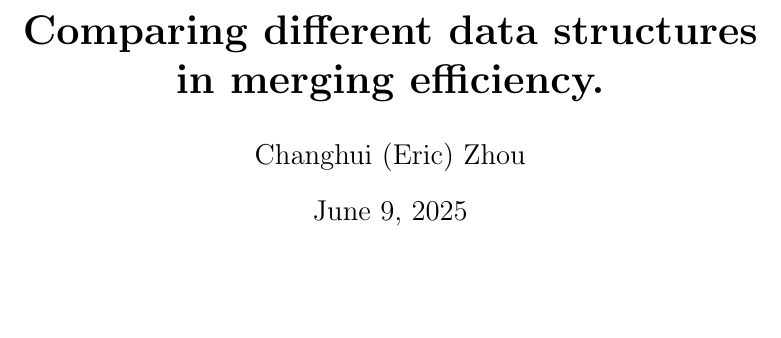
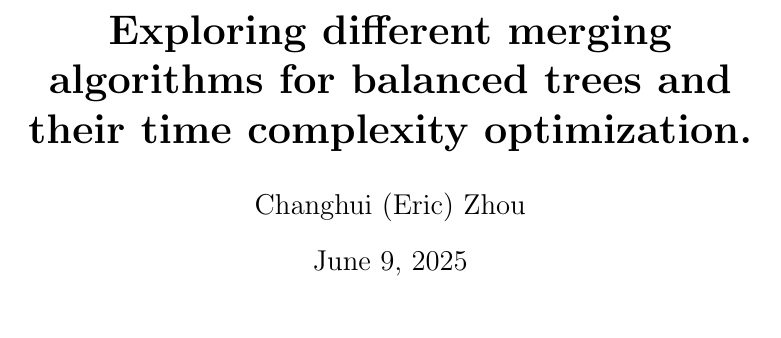
Before and after one commit to Error-Eric/Error-Eric, a LaTeX document (latex/ee/essay.tex): part of page 1 of 16, cut at the place of the change, the shorter picture padded with empty space. Compiled offline with pdfLaTeX.

Commit message:
Minor EE paper update

```diff
--- a/latex/ee/essay.tex
+++ b/latex/ee/essay.tex
@@ -36,7 +36,7 @@
     language=C++ % Default language
 }
 
-\title{\textbf{Comparing different data structures in merging efficiency.}}
+\title{\textbf{Exploring different merging algorithms for balanced trees and their time complexity optimization.}}
 \author{Changhui (Eric) Zhou}
 \date{\today}
 
```
Also changed, not shown: latex/ee/essay.pdf.
